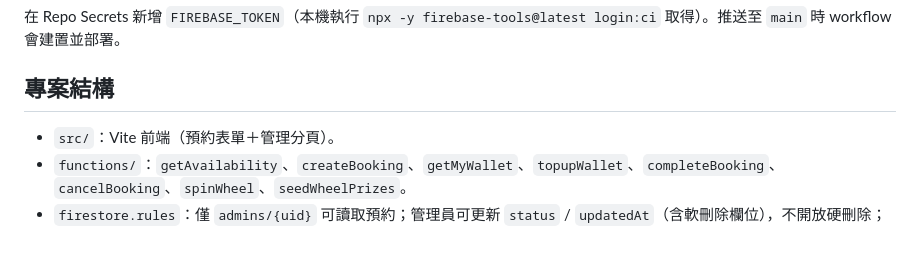
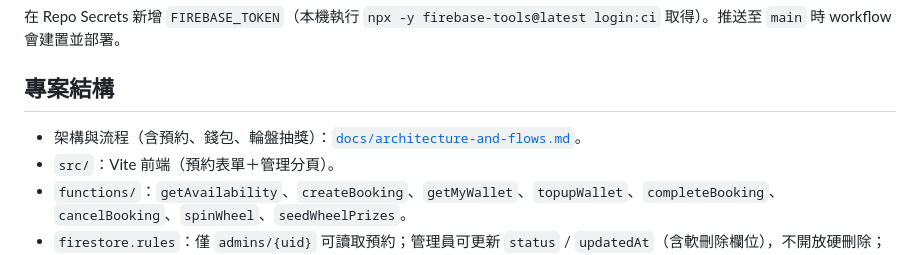
Before and after one commit to p4774756/massageReserve, a Markdown page: README.md, the part around the change. Drawn GitHub-style.

```diff
--- a/README.md
+++ b/README.md
@@ -60,6 +60,7 @@
 
 ## 專案結構
 
+- 架構與流程（含預約、錢包、輪盤抽獎）：[`docs/architecture-and-flows.md`](docs/architecture-and-flows.md)。
 - `src/`：Vite 前端（預約表單＋管理分頁）。
 - `functions/`：`getAvailability`、`createBooking`、`getMyWallet`、`topupWallet`、`completeBooking`、`cancelBooking`、`spinWheel`、`seedWheelPrizes`。
 - `firestore.rules`：僅 `admins/{uid}` 可讀取預約；管理員可更新 `status` / `updatedAt`（含軟刪除欄位），不開放硬刪除；公告設定提供公開讀取、管理員可寫入。
```
Also changed, not shown: docs/architecture-and-flows.md (added, +215 -0 lines).
